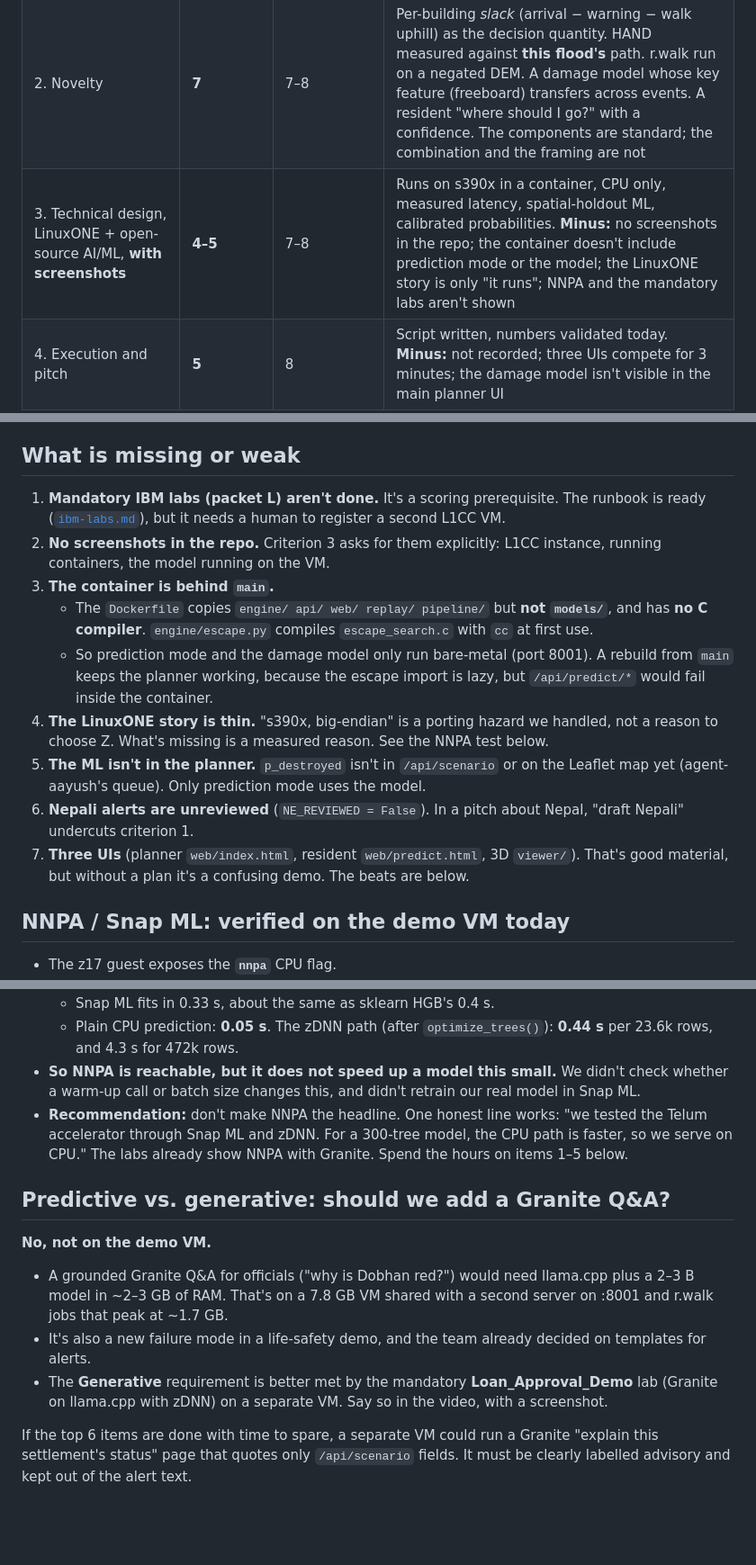
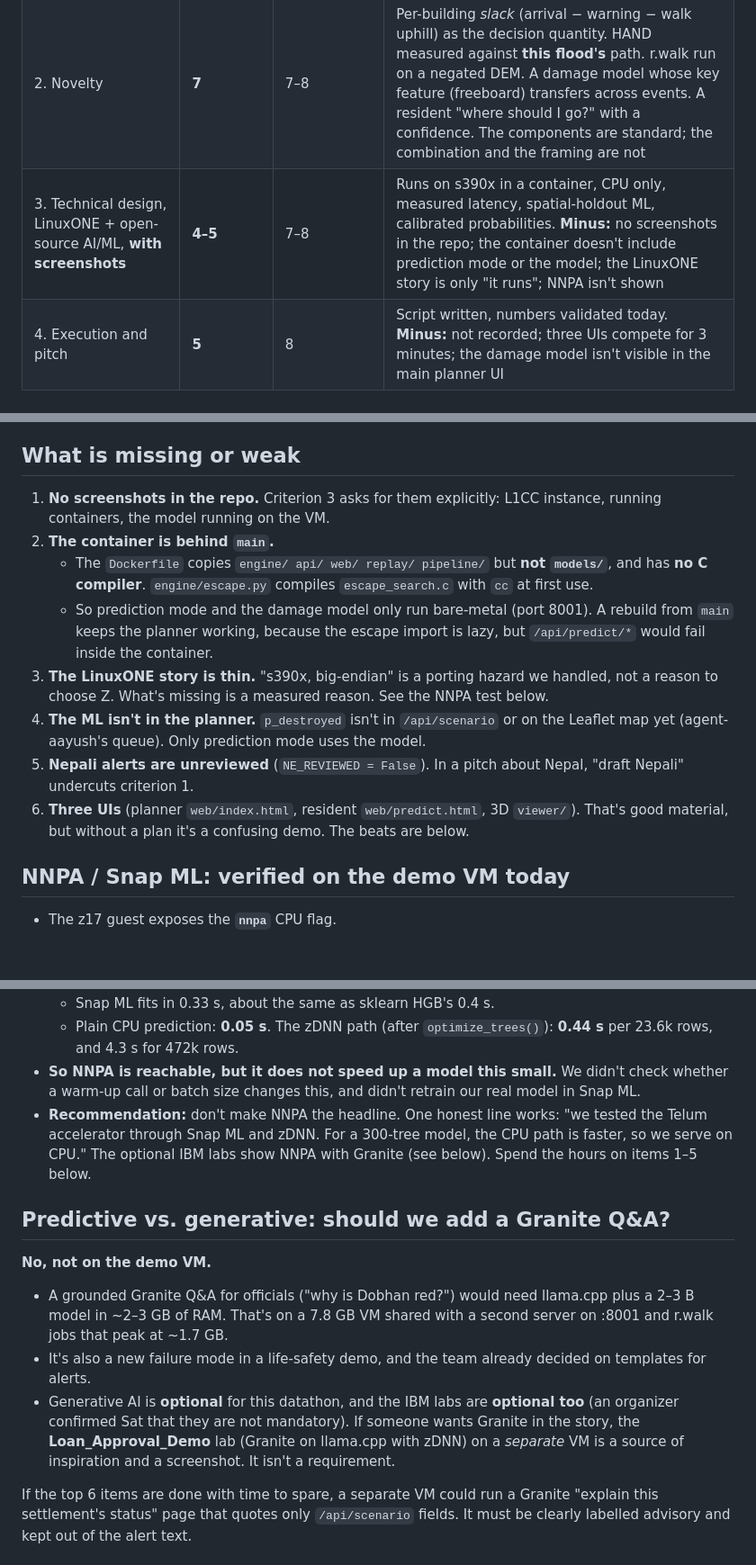
Before and after one commit to larubiano0/evac-ai, a Markdown page: docs/judge-review.md, 3 parts joined by grey strips. Shown at 90% size. Drawn GitHub-style; blank space fills up the shorter version.

```diff
--- a/docs/judge-review.md
+++ b/docs/judge-review.md
@@ -10,7 +10,7 @@ Validation numbers are in [`validation.md`](validation.md).
 |---|---|---|---|
 | 1. Community value, fit with "Real-Time AI for Critical Decisions" | **7** | 8–9 | Real 2026 Nepali floods and real warning timelines. The decision (who to warn first, which bridge not to cross) is concrete. **Minus:** the Nepali text is unreviewed, there's no live trigger feed, and no official or community voice is in the pitch |
 | 2. Novelty | **7** | 7–8 | Per-building *slack* (arrival − warning − walk uphill) as the decision quantity. HAND measured against **this flood's** path. r.walk run on a negated DEM. A damage model whose key feature (freeboard) transfers across events. A resident "where should I go?" with a confidence. The components are standard; the combination and the framing are not |
-| 3. Technical design, LinuxONE + open-source AI/ML, **with screenshots** | **4–5** | 7–8 | Runs on s390x in a container, CPU only, measured latency, spatial-holdout ML, calibrated probabilities. **Minus:** no screenshots in the repo; the container doesn't include prediction mode or the model; the LinuxONE story is only "it runs"; NNPA and the mandatory labs aren't shown |
+| 3. Technical design, LinuxONE + open-source AI/ML, **with screenshots** | **4–5** | 7–8 | Runs on s390x in a container, CPU only, measured latency, spatial-holdout ML, calibrated probabilities. **Minus:** no screenshots in the repo; the container doesn't include prediction mode or the model; the LinuxONE story is only "it runs"; NNPA isn't shown |
 | 4. Execution and pitch | **5** | 8 | Script written, numbers validated today. **Minus:** not recorded; three UIs compete for 3 minutes; the damage model isn't visible in the main planner UI |
 | AI Innovation Excellence (separate) | contender | stronger | The damage model is the candidate: trained on one real flood, tested on a part of the river it never saw (AUC 0.97 / 0.82), Platt-calibrated, applied out of event to Oct 11 (146 expected vs. 365 footprint vs. ~62–72 reported). Judges must *see* it in the demo |
 
@@ -29,19 +29,17 @@ Validation numbers are in [`validation.md`](validation.md).
 
 ## What is missing or weak
 
-1. **Mandatory IBM labs (packet L) aren't done.** It's a scoring prerequisite. The runbook is ready
-   ([`ibm-labs.md`](ibm-labs.md)), but it needs a human to register a second L1CC VM.
-2. **No screenshots in the repo.** Criterion 3 asks for them explicitly: L1CC instance, running containers, the model running on the VM.
-3. **The container is behind `main`.**
+1. **No screenshots in the repo.** Criterion 3 asks for them explicitly: L1CC instance, running containers, the model running on the VM.
+2. **The container is behind `main`.**
    - The `Dockerfile` copies `engine/ api/ web/ replay/ pipeline/` but **not `models/`**, and has **no C compiler**.
      `engine/escape.py` compiles `escape_search.c` with `cc` at first use.
    - So prediction mode and the damage model only run bare-metal (port 8001). A rebuild from `main` keeps the planner
      working, because the escape import is lazy, but `/api/predict/*` would fail inside the container.
-4. **The LinuxONE story is thin.** "s390x, big-endian" is a porting hazard we handled, not a reason to choose Z. What's
+3. **The LinuxONE story is thin.** "s390x, big-endian" is a porting hazard we handled, not a reason to choose Z. What's
    missing is a measured reason. See the NNPA test below.
-5. **The ML isn't in the planner.** `p_destroyed` isn't in `/api/scenario` or on the Leaflet map yet (agent-aayush's queue). Only prediction mode uses the model.
-6. **Nepali alerts are unreviewed** (`NE_REVIEWED = False`). In a pitch about Nepal, "draft Nepali" undercuts criterion 1.
-7. **Three UIs** (planner `web/index.html`, resident `web/predict.html`, 3D `viewer/`). That's good material, but without a plan it's a confusing demo. The beats are below.
+4. **The ML isn't in the planner.** `p_destroyed` isn't in `/api/scenario` or on the Leaflet map yet (agent-aayush's queue). Only prediction mode uses the model.
+5. **Nepali alerts are unreviewed** (`NE_REVIEWED = False`). In a pitch about Nepal, "draft Nepali" undercuts criterion 1.
+6. **Three UIs** (planner `web/index.html`, resident `web/predict.html`, 3D `viewer/`). That's good material, but without a plan it's a confusing demo. The beats are below.
 
 ## NNPA / Snap ML: verified on the demo VM today
 
@@ -56,8 +54,8 @@ Validation numbers are in [`validation.md`](validation.md).
 - **So NNPA is reachable, but it does not speed up a model this small.** We didn't check whether a warm-up call or batch
   size changes this, and didn't retrain our real model in Snap ML.
 - **Recommendation:** don't make NNPA the headline. One honest line works: "we tested the Telum accelerator through
-  Snap ML and zDNN. For a 300-tree model, the CPU path is faster, so we serve on CPU." The labs already show NNPA with
-  Granite. Spend the hours on items 1–5 below.
+  Snap ML and zDNN. For a 300-tree model, the CPU path is faster, so we serve on CPU." The optional IBM labs show NNPA with
+  Granite (see below). Spend the hours on items 1–5 below.
 
 ## Predictive vs. generative: should we add a Granite Q&A?
 
@@ -65,8 +63,9 @@ Validation numbers are in [`validation.md`](validation.md).
 - A grounded Granite Q&A for officials ("why is Dobhan red?") would need llama.cpp plus a 2–3 B model in ~2–3 GB of
   RAM. That's on a 7.8 GB VM shared with a second server on :8001 and r.walk jobs that peak at ~1.7 GB.
 - It's also a new failure mode in a life-safety demo, and the team already decided on templates for alerts.
-- The **Generative** requirement is better met by the mandatory **Loan_Approval_Demo** lab (Granite on llama.cpp with
-  zDNN) on a separate VM. Say so in the video, with a screenshot.
+- Generative AI is **optional** for this datathon, and the IBM labs are **optional too** (an organizer confirmed Sat
+  that they are not mandatory). If someone wants Granite in the story, the **Loan_Approval_Demo** lab (Granite on
+  llama.cpp with zDNN) on a *separate* VM is a source of inspiration and a screenshot. It isn't a requirement.
 
 If the top 6 items are done with time to spare, a separate VM could run a Granite "explain this settlement's status"
 page that quotes only `/api/scenario` fields. It must be clearly labelled advisory and kept out of the alert text.
```
Also changed, not shown: other parts of docs/judge-review.md (+11 -11 lines), AGENTS.md (+3 -2 lines), docs/ibm-labs.md (+2 -0 lines).
